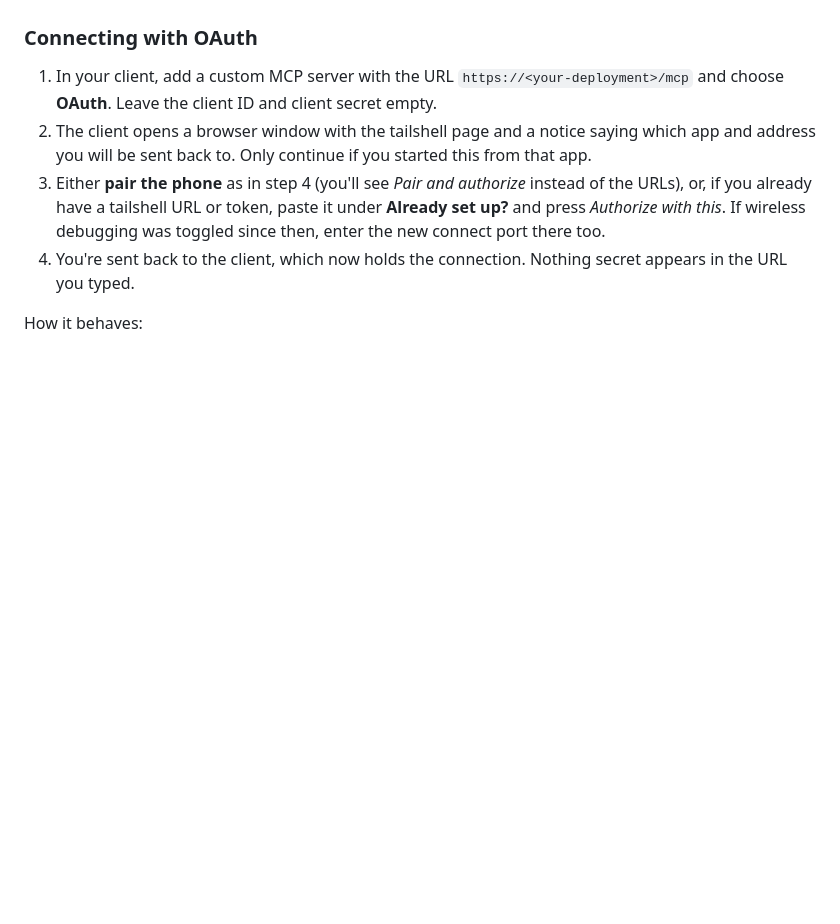
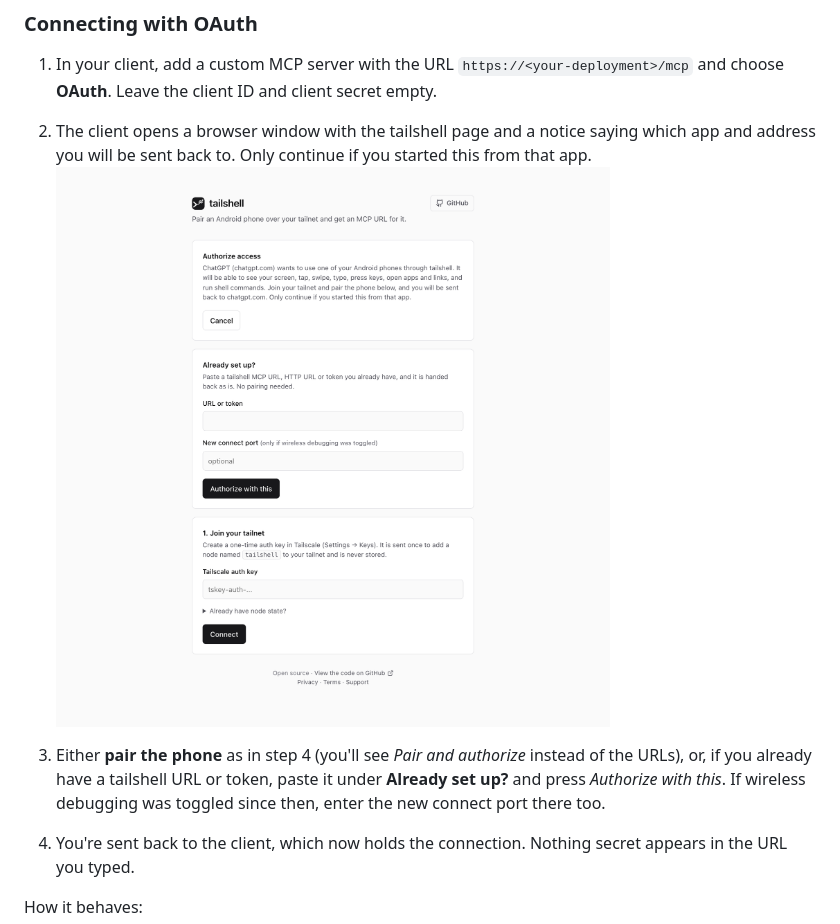
Before and after one commit to theabbie/tailshell, a Markdown page: README.md, the part around the change. Drawn GitHub-style; pictures changed too: docs/screenshots/oauth-authorize.png (added); blank space fills up the shorter version.

Commit message:
Add OAuth authorization page screenshot to the README

```diff
--- a/README.md
+++ b/README.md
@@ -171,6 +171,8 @@ Menu names change often, so if a label differs, check the vendor's page.
 
 1. In your client, add a custom MCP server with the URL `https://<your-deployment>/mcp` and choose **OAuth**. Leave the client ID and client secret empty.
 2. The client opens a browser window with the tailshell page and a notice saying which app and address you will be sent back to. Only continue if you started this from that app.
+![The tailshell page when a client such as ChatGPT starts OAuth](docs/screenshots/oauth-authorize.png)
+
 3. Either **pair the phone** as in step 4 (you'll see *Pair and authorize* instead of the URLs), or, if you already have a tailshell URL or token, paste it under **Already set up?** and press *Authorize with this*. If wireless debugging was toggled since then, enter the new connect port there too.
 4. You're sent back to the client, which now holds the connection. Nothing secret appears in the URL you typed.
 
```
